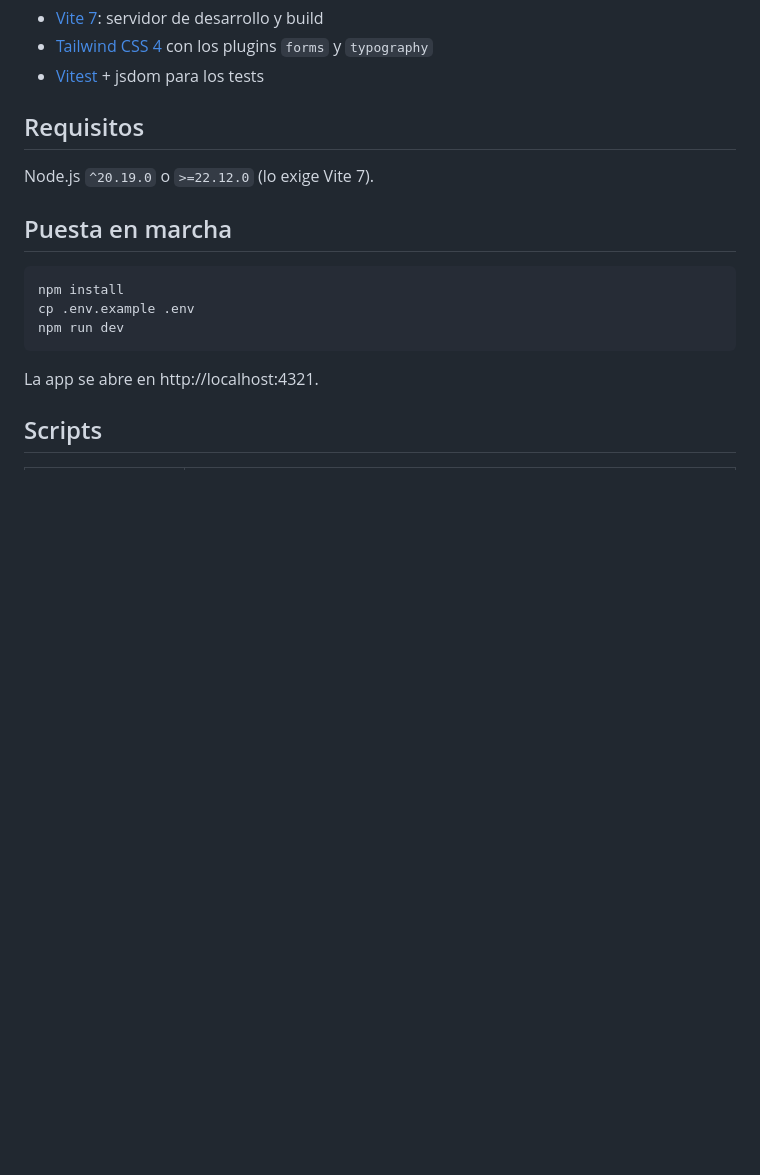
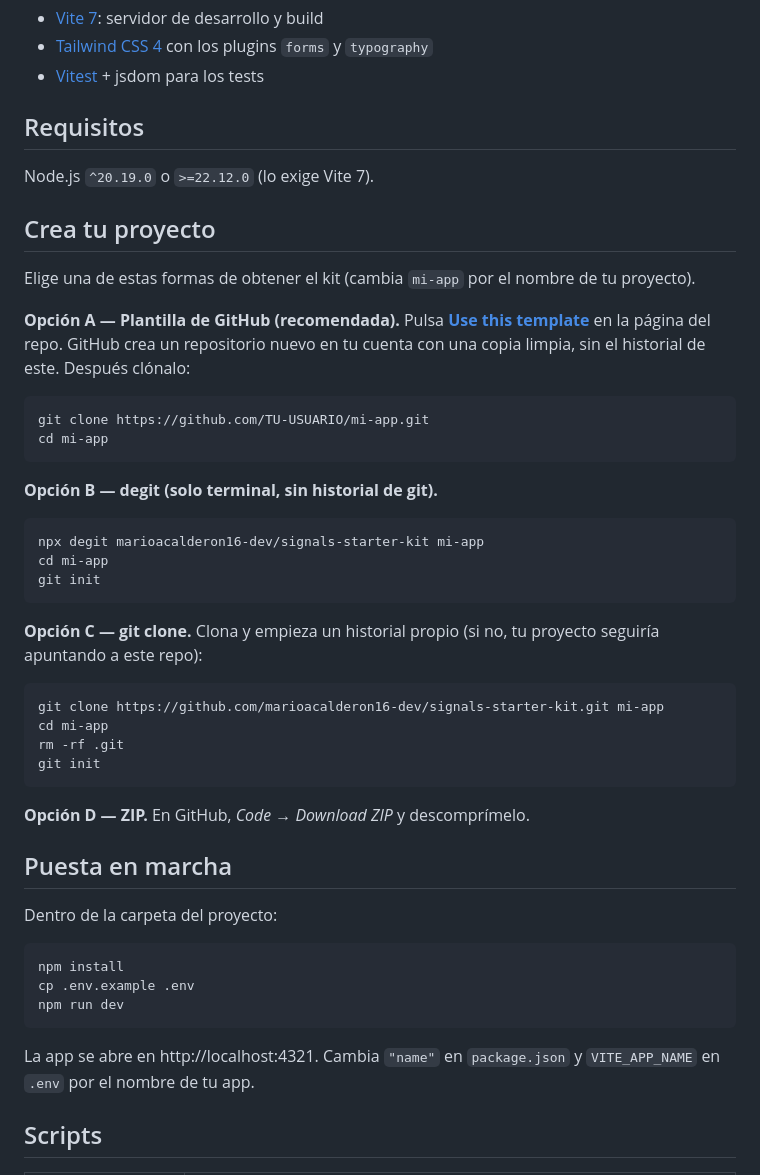
Before and after one commit to marioacalderon16-dev/signals-starter-kit, a Markdown page: README.md, the part around the change. Drawn GitHub-style; blank space fills up the shorter version.

Commit message:
Documentar cómo obtener el kit para nuevos usuarios
README: nueva sección "Crea tu proyecto" con plantilla de GitHub,
degit, git clone (con historial propio) y ZIP. QUICKSTART: paso 0
"Consigue el kit" antes de arrancar el servidor. Probado desde cero:
degit + npm install + tests + build + dev.

Co-Authored-By: Claude Opus 5.5 <noreply@anthropic.com>

````diff
--- a/README.md
+++ b/README.md
@@ -16,7 +16,39 @@ Incluye una demo (tarjeta del clima) y 65 tests.
 
 Node.js `^20.19.0` o `>=22.12.0` (lo exige Vite 7).
 
+## Crea tu proyecto
+
+Elige una de estas formas de obtener el kit (cambia `mi-app` por el nombre de tu proyecto).
+
+**Opción A — Plantilla de GitHub (recomendada).** Pulsa **[Use this template](https://github.com/marioacalderon16-dev/signals-starter-kit/generate)** en la página del repo. GitHub crea un repositorio nuevo en tu cuenta con una copia limpia, sin el historial de este. Después clónalo:
+
+```bash
+git clone https://github.com/TU-USUARIO/mi-app.git
+cd mi-app
+```
+
+**Opción B — degit (solo terminal, sin historial de git).**
+
+```bash
+npx degit marioacalderon16-dev/signals-starter-kit mi-app
+cd mi-app
+git init
+```
+
+**Opción C — git clone.** Clona y empieza un historial propio (si no, tu proyecto seguiría apuntando a este repo):
+
+```bash
+git clone https://github.com/marioacalderon16-dev/signals-starter-kit.git mi-app
+cd mi-app
+rm -rf .git
+git init
+```
+
+**Opción D — ZIP.** En GitHub, *Code → Download ZIP* y descomprímelo.
+
 ## Puesta en marcha
+
+Dentro de la carpeta del proyecto:
 
 ```bash
 npm install
@@ -24,7 +56,7 @@ cp .env.example .env
 npm run dev
 ```
 
-La app se abre en http://localhost:4321.
+La app se abre en http://localhost:4321. Cambia `"name"` en `package.json` y `VITE_APP_NAME` en `.env` por el nombre de tu app.
 
 ## Scripts
 
````
Also changed, not shown: docs/QUICKSTART.md (+14 -1 lines).
